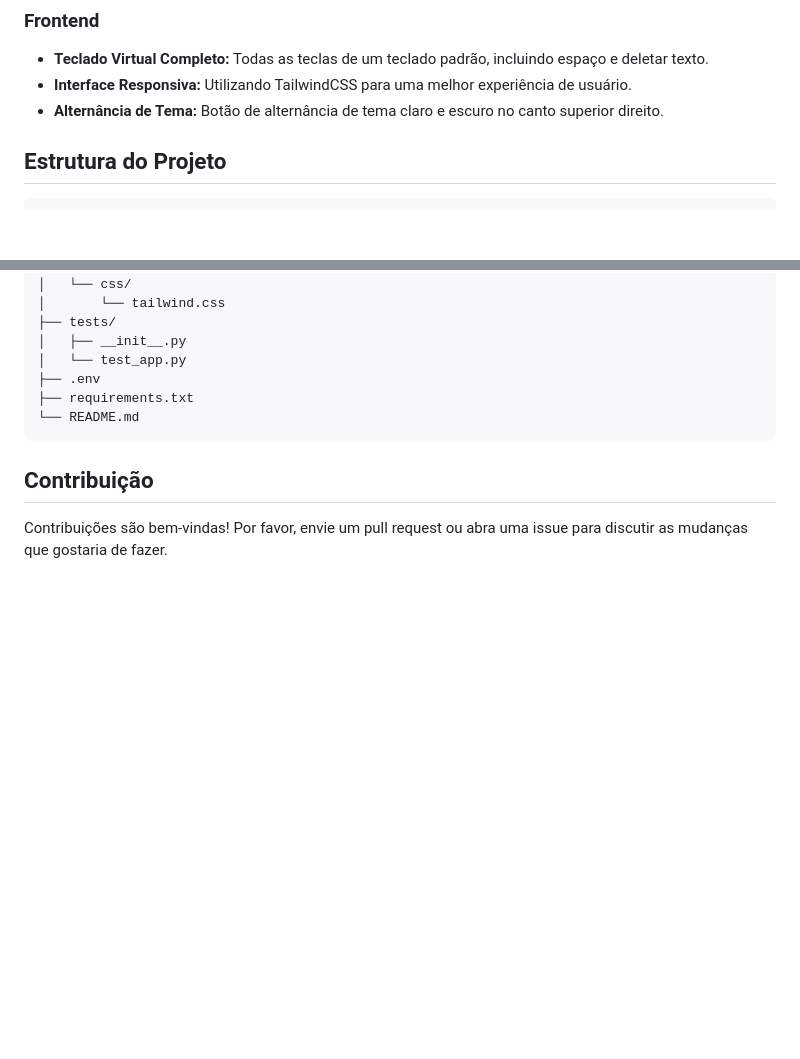
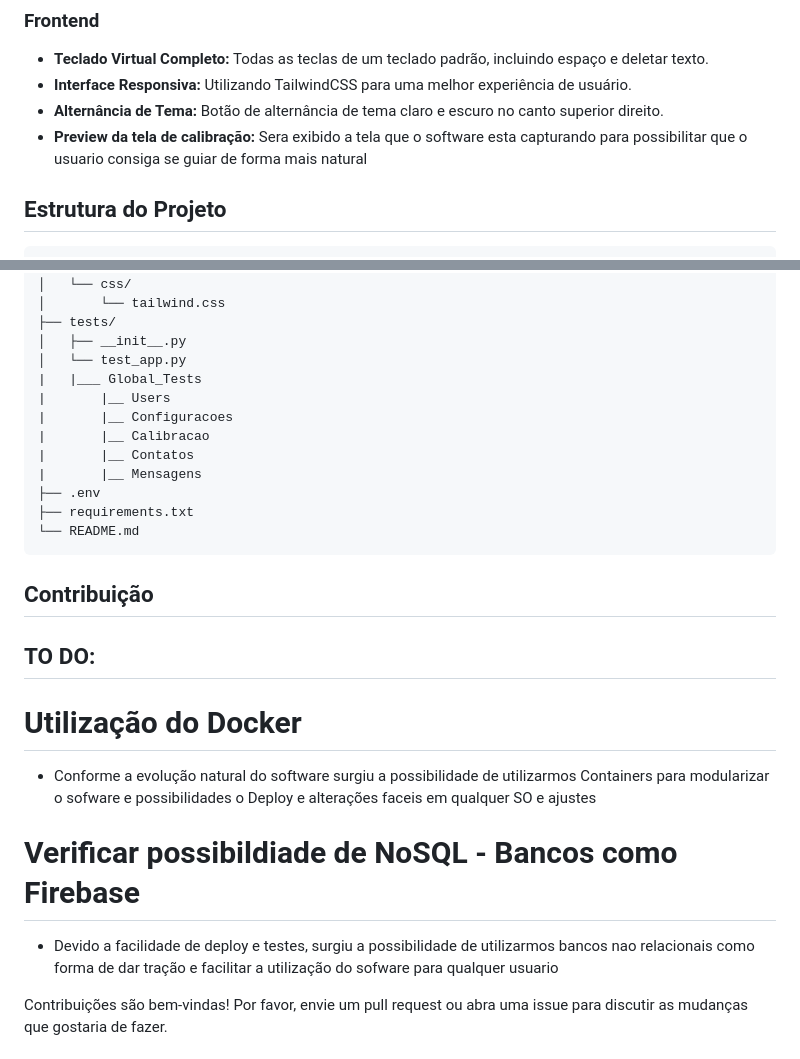
Before and after one commit to NeemiasBorges/COMUNICACAO, a Markdown page: README.md, 2 parts joined by grey strips. Rendered like a GitHub page; blank space fills up the shorter version.

````diff
--- a/README.md
+++ b/README.md
@@ -97,6 +97,7 @@ A documentação da API é gerada usando Swagger e pode ser acessada através do
 - **Teclado Virtual Completo:** Todas as teclas de um teclado padrão, incluindo espaço e deletar texto.
 - **Interface Responsiva:** Utilizando TailwindCSS para uma melhor experiência de usuário.
 - **Alternância de Tema:** Botão de alternância de tema claro e escuro no canto superior direito.
+- **Preview da tela de calibração:** Sera exibido a tela que o software esta capturando para possibilitar que o usuario consiga se guiar de forma mais natural
 
 ## Estrutura do Projeto
 
@@ -116,12 +117,24 @@ A documentação da API é gerada usando Swagger e pode ser acessada através do
 ├── tests/
 │   ├── __init__.py
 │   └── test_app.py
+|   |___ Global_Tests
+|       |__ Users
+|       |__ Configuracoes
+|       |__ Calibracao
+|       |__ Contatos
+|       |__ Mensagens
 ├── .env
 ├── requirements.txt
 └── README.md
 ```
 
 ## Contribuição
+
+## TO DO:
+# Utilização do Docker
+- Conforme a evolução natural do software surgiu a possibilidade de utilizarmos Containers para modularizar o sofware e possibilidades o Deploy e alterações faceis em qualquer SO e ajustes
+# Verificar possibildiade de NoSQL - Bancos como Firebase
+- Devido a facilidade de deploy e testes, surgiu a possibilidade de utilizarmos bancos nao relacionais como forma de dar tração e facilitar a utilização do sofware para qualquer usuario
 
 Contribuições são bem-vindas! Por favor, envie um pull request ou abra uma issue para discutir as mudanças que gostaria de fazer.
 
````
